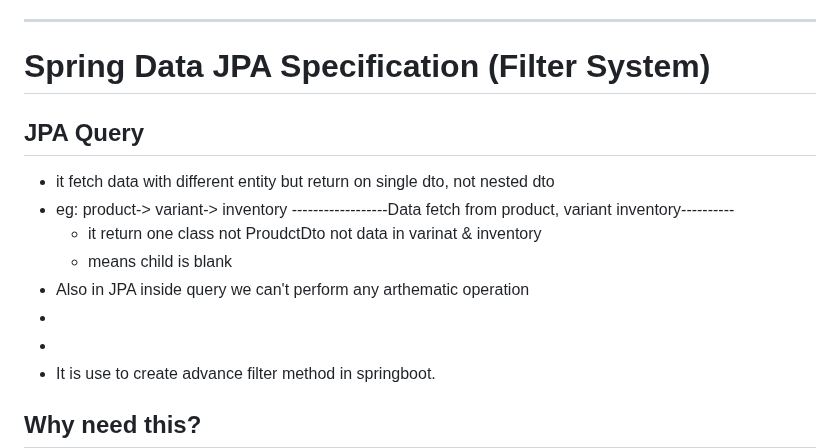
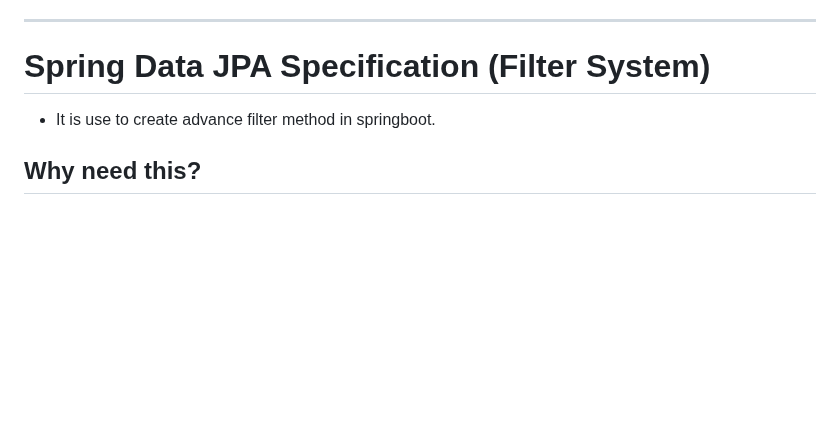
Before and after one commit to ishordev1/Programming-practices, a Markdown page: SpringBoot/Springboot-concept.md, the part around the change. Drawn GitHub-style; blank space fills up the shorter version.

```diff
--- a/SpringBoot/Springboot-concept.md
+++ b/SpringBoot/Springboot-concept.md
@@ -141,14 +141,6 @@ if not ----> one by one initilize and do operation
 
 
 # Spring Data JPA Specification (Filter System)
-## JPA Query
-- it fetch data with different entity but return on single dto, not nested dto
-- eg: product-> variant-> inventory ------------------Data fetch from product, variant inventory----------
-  	- it return one class not ProudctDto not data in varinat & inventory
-  	- means child is blank
-- Also in JPA inside query we can't perform any arthematic operation
--
--
 - It is use to create advance filter method in springboot.
 ## Why need this?
 - if we use simple repository, and try to create 5 or 10 or more column query at an simgle method, Simple JPA Repository become massey code.
```
